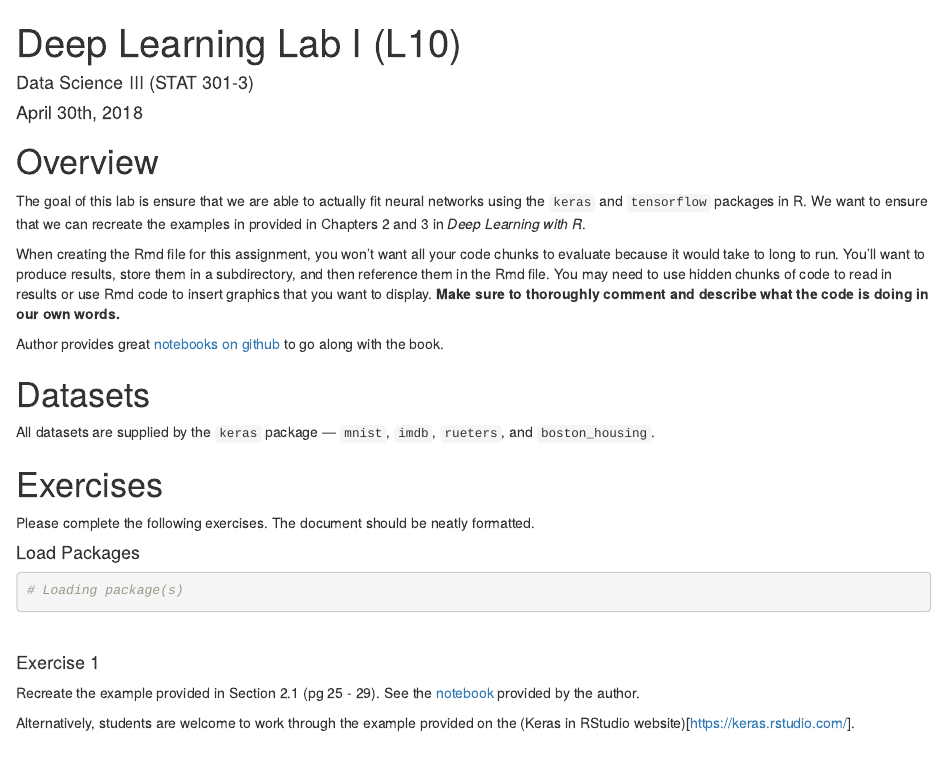
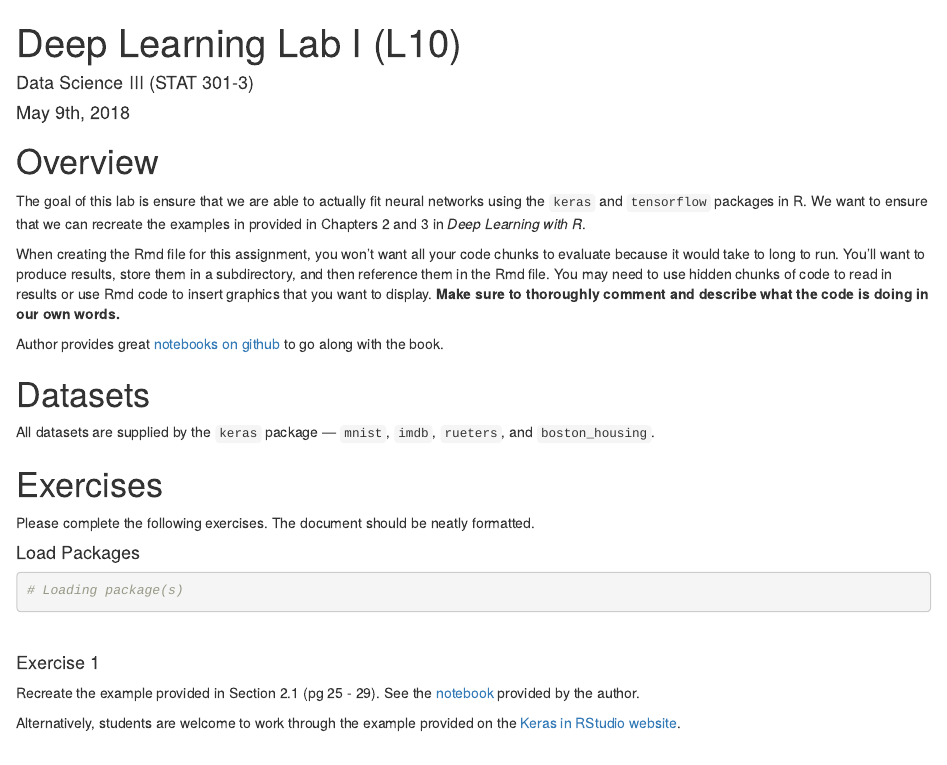
Before and after one commit to akuyper/L01-deep-learning1, an R Markdown document (template_L10.Rmd): the page in a window 1100 px wide, from its top. Rendered offline with R 4.5, knitr and Pandoc, with nearby package versions.

Commit message:
lab material update

```diff
--- a/template_L10.Rmd
+++ b/template_L10.Rmd
@@ -1,7 +1,7 @@
 ---
 title: "Deep Learning Lab I (L10)"
 author: "Data Science III (STAT 301-3)"
-date: "April 30th, 2018"
+date: "May 9th, 2018"
 output: html_document
 ---
 
@@ -32,7 +32,7 @@ Please complete the following exercises. The document should be neatly formatted
 #### Exercise 1
 Recreate the example provided in Section 2.1 (pg 25 - 29). See the [notebook](https://jjallaire.github.io/deep-learning-with-r-notebooks/notebooks/2.1-a-first-look-at-a-neural-network.nb.html) provided by the author.
 
-Alternatively, students are welcome to work through the example provided on the (Keras in RStudio website)[https://keras.rstudio.com/].
+Alternatively, students are welcome to work through the example provided on the [Keras in RStudio website](https://keras.rstudio.com/).
 
 <br><br>
 
```
Also changed, not shown: L10_deep_learning_01.html, README.md.
